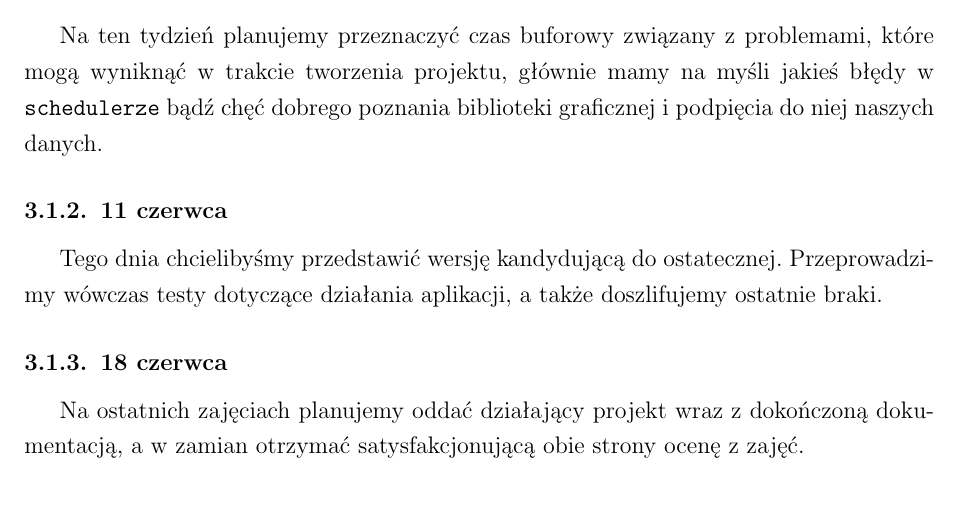
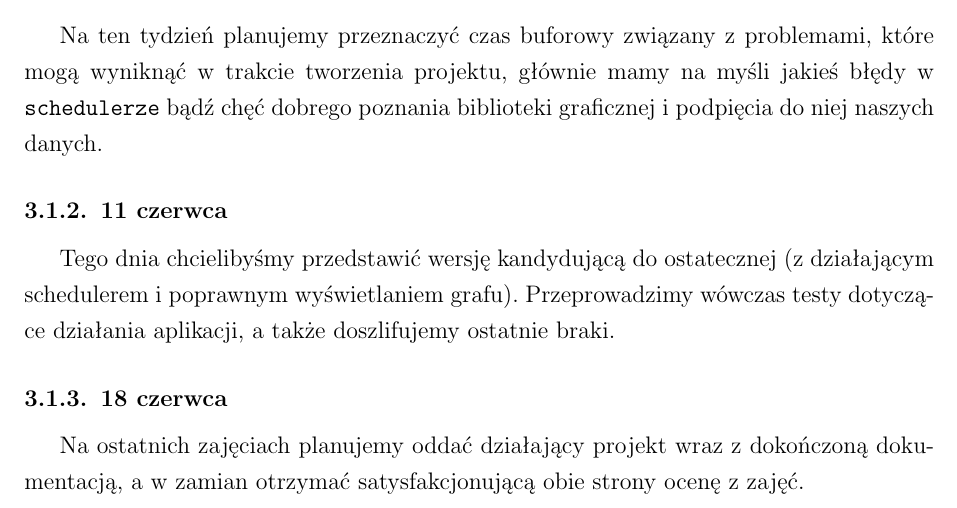
Before and after one commit to darekmydlarz/IO-Web, a LaTeX document (dokumentacja/przebieg/index.tex, which reads dokumentacja/przebieg/harmonogram.tex): part of page 8 of 9, cut so that both start at the same text. Compiled offline with pdfLaTeX.

Commit message:
Doc edited

```diff
--- a/dokumentacja/przebieg/harmonogram.tex
+++ b/dokumentacja/przebieg/harmonogram.tex
@@ -6,7 +6,8 @@ projektu, głównie mamy na myśli jakieś błędy w \texttt{schedulerze} bądź
 graficznej i podpięcia do niej naszych danych.
 
 \subsection{11 czerwca}
-Tego dnia chcielibyśmy przedstawić wersję kandydującą do ostatecznej. Przeprowadzimy wówczas testy dotyczące działania
+Tego dnia chcielibyśmy przedstawić wersję kandydującą do ostatecznej (z działającym schedulerem i poprawnym wyświetlaniem
+grafu). Przeprowadzimy wówczas testy dotyczące działania
 aplikacji, a także doszlifujemy ostatnie braki.
 
 \subsection{18 czerwca}
```
Also changed, not shown: dokumentacja/przebieg/index.pdf.
